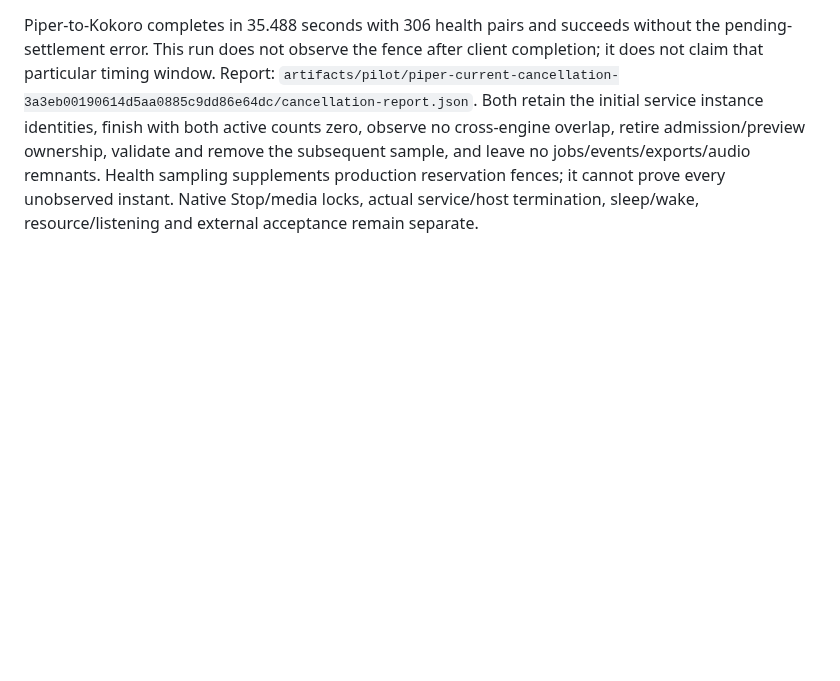
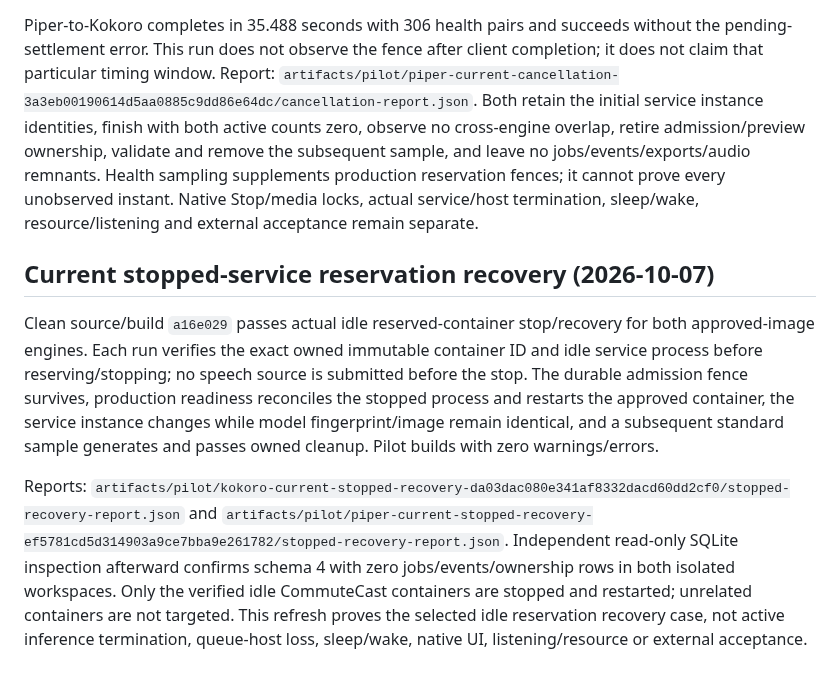
Before and after one commit to nkimber/CommuteCast, a Markdown page: documents/Acceptance.md, the part around the change. Drawn GitHub-style; blank space fills up the shorter version.

Commit message:
Record current stopped-service reservation recovery for both engines

```diff
--- a/documents/Acceptance.md
+++ b/documents/Acceptance.md
@@ -515,3 +515,9 @@ The cancellation harness had the same obsolete queue.db-absence condition found
 Both actual directions pass after cancellation during observed active inference on an 847-character excerpt. Kokoro-to-Piper completes in 61.830 seconds with 144 sampled health pairs: cancelled request returns no playable audio, its fence is observed after client completion while real inference remains active, and the first subsequent request reports bounded pending settlement. Explicit retry after that same service becomes idle succeeds. Report: `artifacts/pilot/kokoro-current-cancellation-b371458580de4257a8629a803892ceff/cancellation-report.json`.
 
 Piper-to-Kokoro completes in 35.488 seconds with 306 health pairs and succeeds without the pending-settlement error. This run does not observe the fence after client completion; it does not claim that particular timing window. Report: `artifacts/pilot/piper-current-cancellation-3a3eb00190614d5aa0885c9dd86e64dc/cancellation-report.json`. Both retain the initial service instance identities, finish with both active counts zero, observe no cross-engine overlap, retire admission/preview ownership, validate and remove the subsequent sample, and leave no jobs/events/exports/audio remnants. Health sampling supplements production reservation fences; it cannot prove every unobserved instant. Native Stop/media locks, actual service/host termination, sleep/wake, resource/listening and external acceptance remain separate.
+
+## Current stopped-service reservation recovery (2026-10-07)
+
+Clean source/build `a16e029` passes actual idle reserved-container stop/recovery for both approved-image engines. Each run verifies the exact owned immutable container ID and idle service process before reserving/stopping; no speech source is submitted before the stop. The durable admission fence survives, production readiness reconciles the stopped process and restarts the approved container, the service instance changes while model fingerprint/image remain identical, and a subsequent standard sample generates and passes owned cleanup. Pilot builds with zero warnings/errors.
+
+Reports: `artifacts/pilot/kokoro-current-stopped-recovery-da03dac080e341af8332dacd60dd2cf0/stopped-recovery-report.json` and `artifacts/pilot/piper-current-stopped-recovery-ef5781cd5d314903a9ce7bba9e261782/stopped-recovery-report.json`. Independent read-only SQLite inspection afterward confirms schema 4 with zero jobs/events/ownership rows in both isolated workspaces. Only the verified idle CommuteCast containers are stopped and restarted; unrelated containers are not targeted. This refresh proves the selected idle reservation recovery case, not active inference termination, queue-host loss, sleep/wake, native UI, listening/resource or external acceptance.
```
Also changed, not shown: documents/Verification-Matrix.md (+2 -0 lines).
